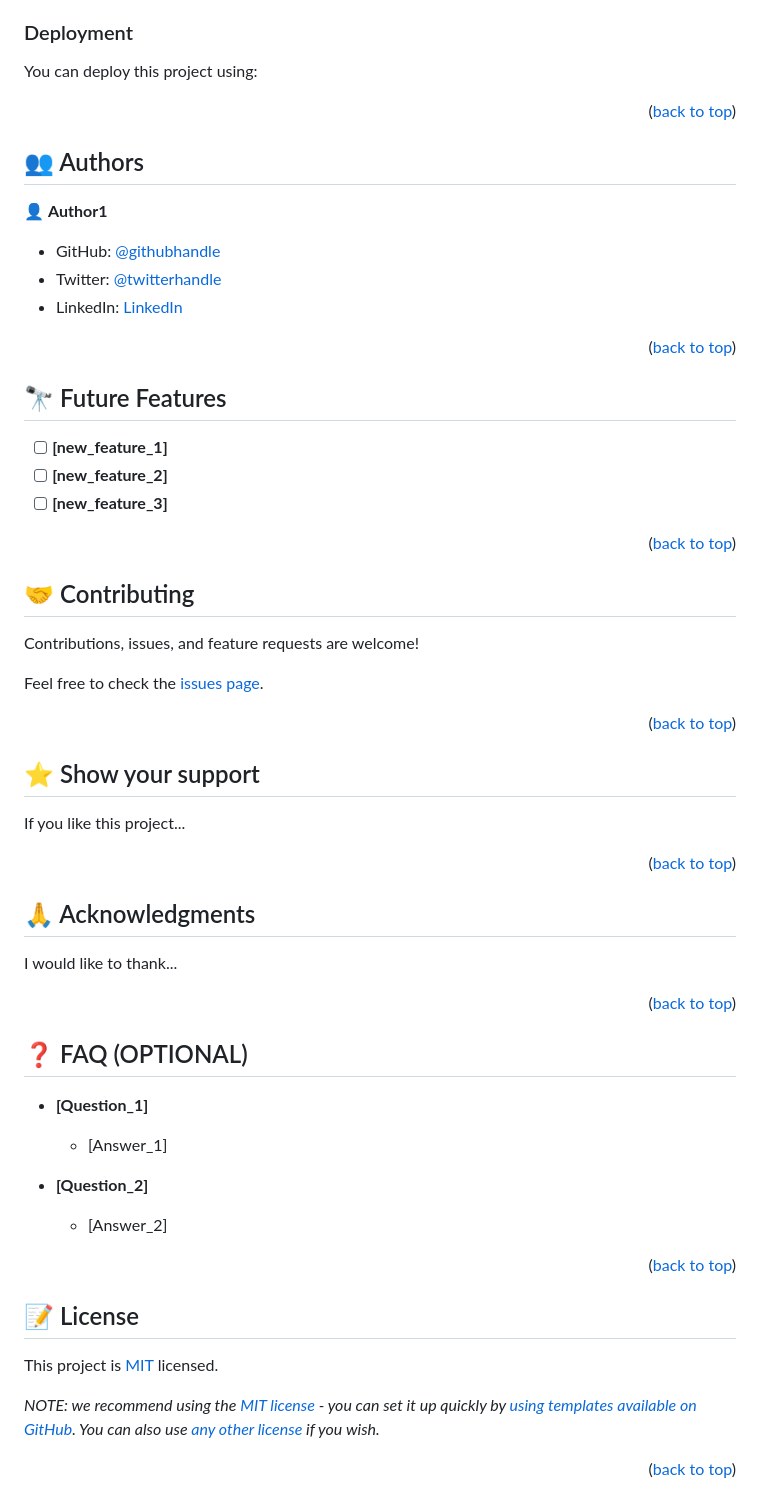
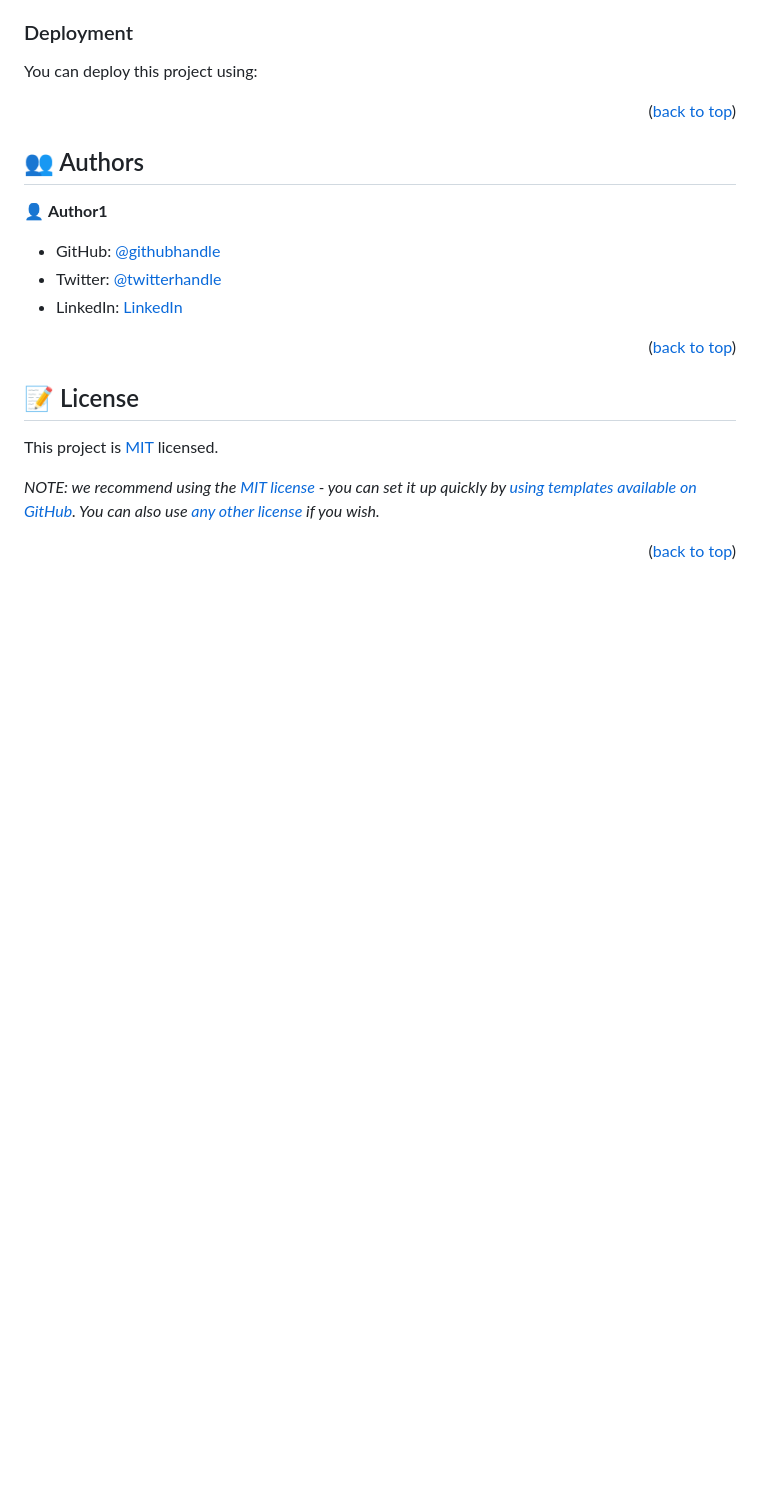
Before and after one commit to Hamdullah-Andar/HelloMicroverse, a Markdown page: README.md, the part around the change printed below. Drawn GitHub-style; blank space fills up the shorter version.

```diff
--- a/README.md
+++ b/README.md
@@ -185,56 +167,6 @@ Example:
 
 <p align="right">(<a href="#readme-top">back to top</a>)</p>
 
-<!-- FUTURE FEATURES -->
-
-## 🔭 Future Features <a name="future-features"></a>
-
-- [ ] **[new_feature_1]**
-- [ ] **[new_feature_2]**
-- [ ] **[new_feature_3]**
-
-<p align="right">(<a href="#readme-top">back to top</a>)</p>
-
-<!-- CONTRIBUTING -->
-
-## 🤝 Contributing <a name="contributing"></a>
-
-Contributions, issues, and feature requests are welcome!
-
-Feel free to check the [issues page](../../issues/).
-
-<p align="right">(<a href="#readme-top">back to top</a>)</p>
-
-<!-- SUPPORT -->
-
-## ⭐️ Show your support <a name="support"></a>
-
-If you like this project...
-
-<p align="right">(<a href="#readme-top">back to top</a>)</p>
-
-<!-- ACKNOWLEDGEMENTS -->
-
-## 🙏 Acknowledgments <a name="acknowledgements"></a>
-
-I would like to thank...
-
-<p align="right">(<a href="#readme-top">back to top</a>)</p>
-
-<!-- FAQ (optional) -->
-
-## ❓ FAQ (OPTIONAL) <a name="faq"></a>
-
-- **[Question_1]**
-
-  - [Answer_1]
-
-- **[Question_2]**
-
-  - [Answer_2]
-
-<p align="right">(<a href="#readme-top">back to top</a>)</p>
-
 <!-- LICENSE -->
 
 ## 📝 License <a name="license"></a>
```
Also changed, not shown: other parts of README.md (+0 -18 lines).
